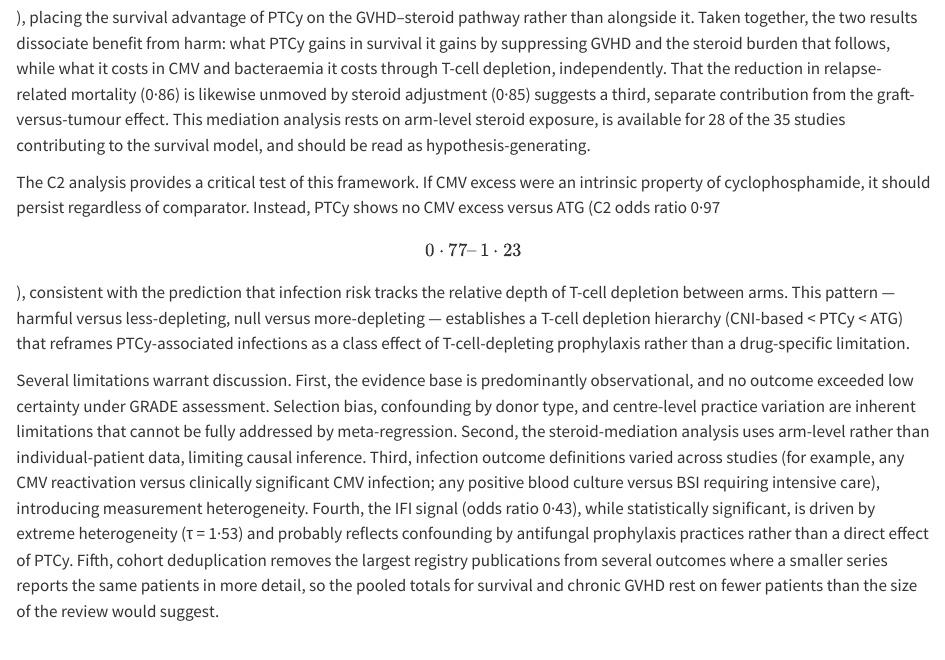
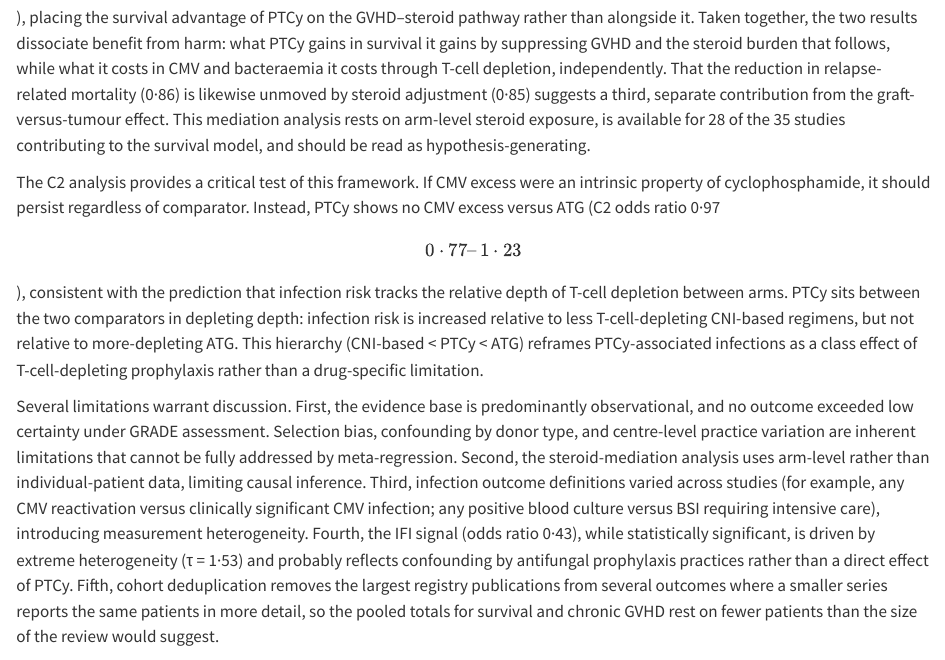
Before and after one commit to lewis-id-lab/ptcy-infection, a Quarto document (index.qmd): the page in a window 1100 px wide, from 7640 px down. Rendered offline with R 4.5, knitr and Pandoc in place of Quarto, with nearby package versions.

Commit message:
Clarify T-cell depletion hierarchy sentence in Discussion

```diff
--- a/index.qmd
+++ b/index.qmd
@@ -415,10 +415,12 @@ excess were an intrinsic property of cyclophosphamide, it should persist
 regardless of comparator. Instead, PTCy shows no CMV excess versus ATG
 (C2 odds ratio 0·97 \[0·77–1·23\]), consistent with the prediction that
 infection risk tracks the relative depth of T-cell depletion between
-arms. This pattern — harmful versus less-depleting, null versus
-more-depleting — establishes a T-cell depletion hierarchy (CNI-based \<
-PTCy \< ATG) that reframes PTCy-associated infections as a class effect
-of T-cell-depleting prophylaxis rather than a drug-specific limitation.
+arms. PTCy sits between the two comparators in depleting depth:
+infection risk is increased relative to less T-cell-depleting CNI-based
+regimens, but not relative to more-depleting ATG. This hierarchy
+(CNI-based \< PTCy \< ATG) reframes PTCy-associated infections as a
+class effect of T-cell-depleting prophylaxis rather than a
+drug-specific limitation.
 
 Several limitations warrant discussion. First, the evidence base is
 predominantly observational, and no outcome exceeded low certainty under
```
